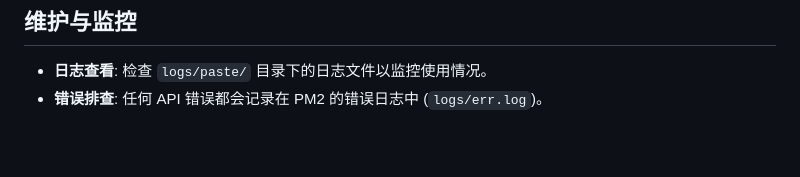
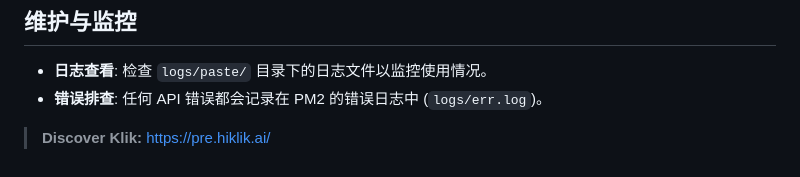
Before and after one commit to minervacap2022/paste, a Markdown page: README.md, the part around the change. GitHub-like rendering.

Commit message:
docs: add Klik prelaunch link

```diff
--- a/README.md
+++ b/README.md
@@ -107,3 +107,9 @@ const PasteLogSchema = new Schema({
 
 - **日志查看**: 检查 `logs/paste/` 目录下的日志文件以监控使用情况。
 - **错误排查**: 任何 API 错误都会记录在 PM2 的错误日志中 (`logs/err.log`)。
+
+
+
+<!-- minervacap-pre-hiklik-promotion -->
+> **Discover Klik:** https://pre.hiklik.ai/
+<!-- /minervacap-pre-hiklik-promotion -->
```
